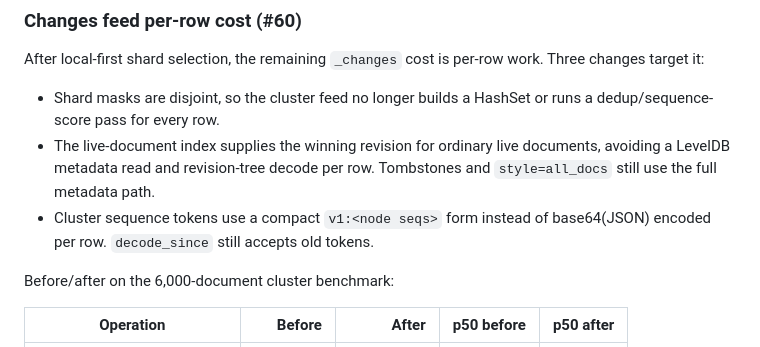
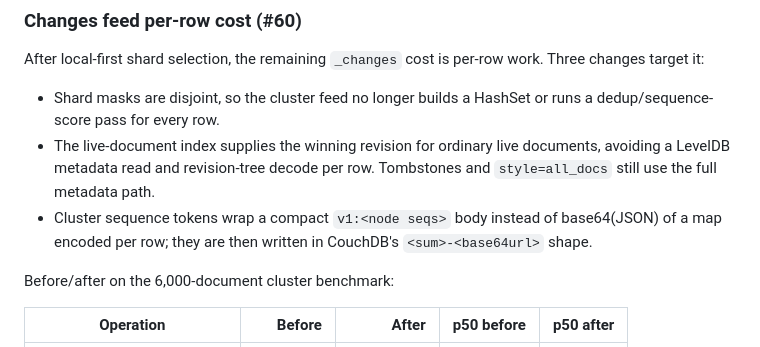
Before and after one commit to xpqz/douchdb, a Markdown page: docs/performance-cluster.md, the part around the change. Rendered like a GitHub page.

```diff
--- a/docs/performance-cluster.md
+++ b/docs/performance-cluster.md
@@ -554,8 +554,9 @@ work. Three changes target it:
 - The live-document index supplies the winning revision for ordinary live
   documents, avoiding a LevelDB metadata read and revision-tree decode per
   row. Tombstones and `style=all_docs` still use the full metadata path.
-- Cluster sequence tokens use a compact `v1:<node seqs>` form instead of
-  base64(JSON) encoded per row. `decode_since` still accepts old tokens.
+- Cluster sequence tokens wrap a compact `v1:<node seqs>` body instead of
+  base64(JSON) of a map encoded per row; they are then written in CouchDB's
+  `<sum>-<base64url>` shape.
 
 Before/after on the 6,000-document cluster benchmark:
 
```
Also changed, not shown: README.md (+18 -11 lines), docs/consistency.md (+5 -3 lines).
